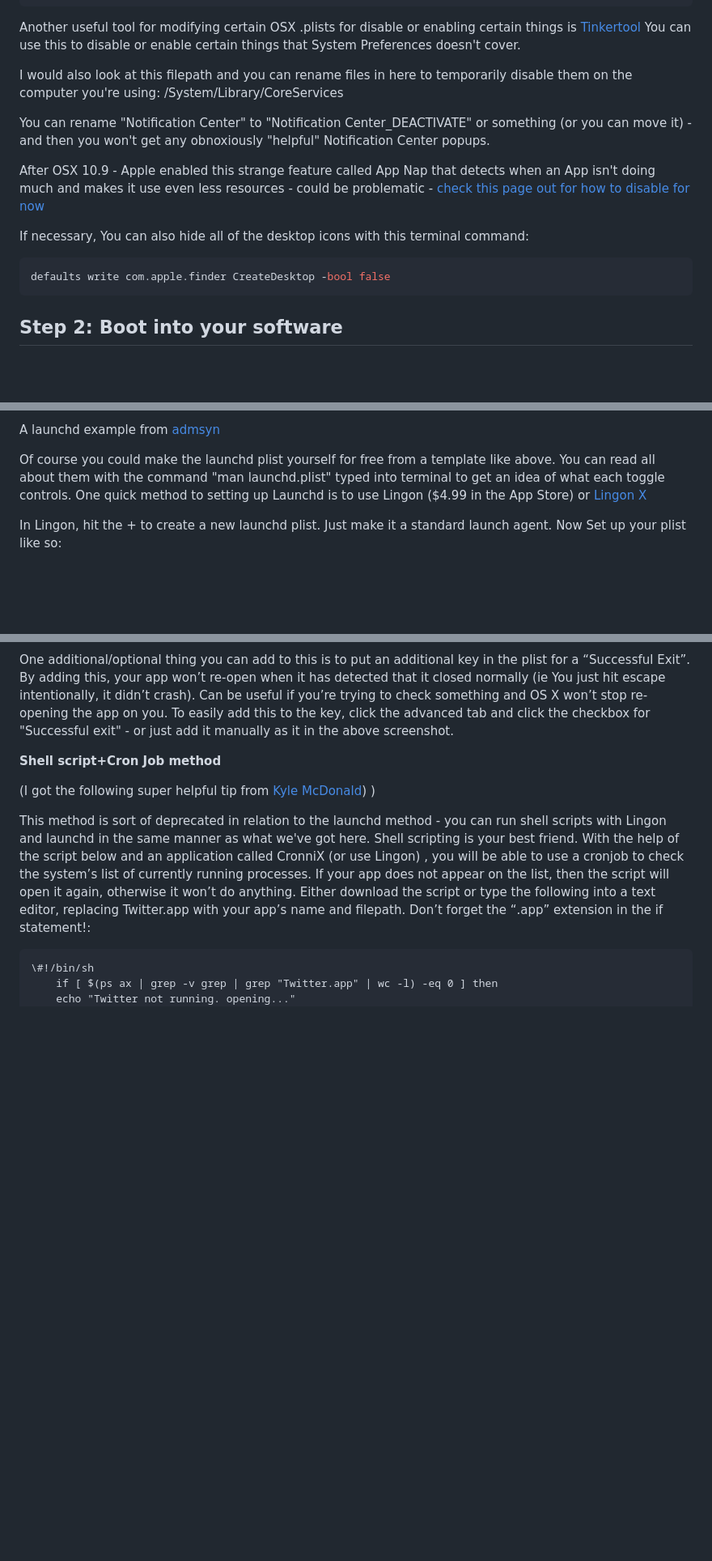
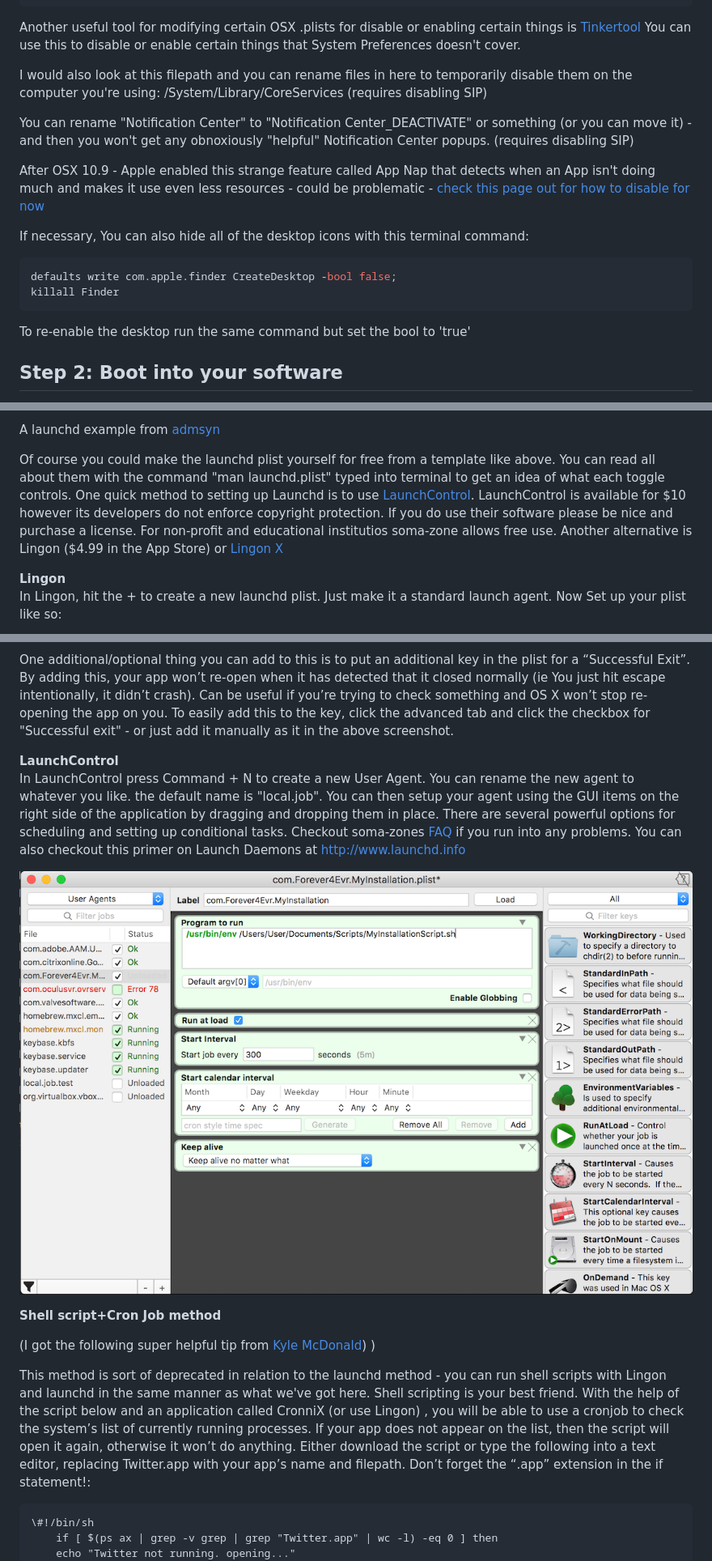
Before and after one commit to laserpilot/Installation_Up_4evr, a Markdown page: Installation_Up_4evr.md, 3 parts joined by grey strips. Shown: that part at 81% size. Rendered like a GitHub page; pictures changed too: images/launchcontrol_example.png (added); blank space fills up the shorter version.

Commit message:
Updated Installation_Up_4Evr.md
Added notes about SIP; Added killall Finder to clear desktop and
instructions for reversing; Added automator instructions for
complicated startup sequences; added instructions and mention for
LaunchControl as an alternative to Lingon; Added example images

````diff
--- a/Installation_Up_4evr.md
+++ b/Installation_Up_4evr.md
@@ -98,17 +98,20 @@ sudo chmod 000 /System/Library/CoreServices/Problem\ Reporter.app
 
 Another useful tool for modifying certain OSX .plists for disable or enabling certain things is [Tinkertool](http://www.bresink.com/osx/TinkerTool.html) You can use this to disable or enable certain things that System Preferences doesn't cover.
 
-I would also look at this filepath and you can rename files in here to temporarily disable them on the computer you're using: /System/Library/CoreServices
+I would also look at this filepath and you can rename files in here to temporarily disable them on the computer you're using: /System/Library/CoreServices (requires disabling SIP)
 
-You can rename "Notification Center" to "Notification Center_DEACTIVATE" or something (or you can move it) - and then you won't get any obnoxiously "helpful" Notification Center popups.
+You can rename "Notification Center" to "Notification Center_DEACTIVATE" or something (or you can move it) - and then you won't get any obnoxiously "helpful" Notification Center popups. (requires disabling SIP)
 
 After OSX 10.9 - Apple enabled this strange feature called App Nap that detects when an App isn't doing much and makes it use even less resources - could be problematic - [check this page out for how to disable for now](http://www.tekrevue.com/tip/disable-app-nap-os-x-mavericks/)
 
 If necessary, You can also hide all of the desktop icons with this terminal command:
 
 ```bash
-defaults write com.apple.finder CreateDesktop -bool false
+defaults write com.apple.finder CreateDesktop -bool false;
+killall Finder
 ```
+To re-enable the desktop run the same command but set the bool to 'true'
+
 
 
 **Step 2: Boot into your software**
@@ -135,14 +146,21 @@ Also note (!) that you may need to point your launch daemon to a file within you
 
 A launchd example from [admsyn](https://gist.github.com/4140204)
 
-Of course you could make the launchd plist yourself for free from a template like above. You can read all about them with the command "man launchd.plist" typed into terminal to get an idea of what each toggle controls. One quick method to setting up Launchd is to use Lingon ($4.99 in the App Store) or [Lingon X](http://www.peterborgapps.com/lingon/)
+Of course you could make the launchd plist yourself for free from a template like above. You can read all about them with the command "man launchd.plist" typed into terminal to get an idea of what each toggle controls. One quick method to setting up Launchd is to use [LaunchControl](http://www.soma-zone.com/LaunchControl/). LaunchControl is available for $10 however its developers do not enforce copyright protection. If you do use their software please be nice and purchase a license. For non-profit and educational institutios soma-zone allows free use. Another alternative is Lingon ($4.99 in the App Store) or [Lingon X](http://www.peterborgapps.com/lingon/)
 
-
+**Lingon**
+<br>
 In Lingon, hit the + to create a new launchd plist. Just make it a standard launch agent. Now Set up your plist like so:
 
 ![LingonSetup](images/LingonSetup.png)
 
 One additional/optional thing you can add to this is to put an additional key in the plist for a “Successful Exit”. By adding this, your app won’t re-open when it has detected that it closed normally (ie You just hit escape intentionally, it didn’t crash). Can be useful if you’re trying to check something and OS X won’t stop re-opening the app on you. To easily add this to the key, click the advanced tab and click the checkbox for "Successful exit" - or just add it manually as it in the above screenshot.
+
+**LaunchControl**
+<br>
+In LaunchControl press Command + N to create a new User Agent. You can rename the new agent to whatever you like. the default name is "local.job". You can then setup your agent using the GUI items on the right side of the application by dragging and dropping them in place. There are several powerful options for scheduling and setting up conditional tasks. Checkout soma-zones [FAQ](http://www.soma-zone.com/LaunchControl/a/FAQ.html) if you run into any problems. You can also checkout this primer on Launch Daemons at http://www.launchd.info
+
+![LaunchControl](images/launchcontrol_example.png)
 
 **Shell script+Cron Job method**
 
````
Also changed, not shown: other parts of Installation_Up_4evr.md (+9 -1 lines), images/automator example3.png (added).
